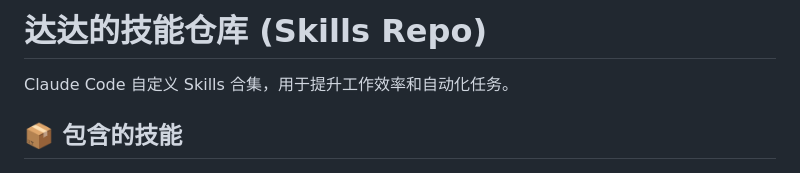
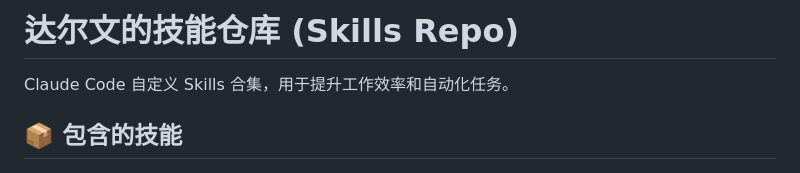
Before and after one commit to Divem/yuanwen-skills, a Markdown page: README.md, the part around the change. GitHub-like rendering.

Commit message:
更新 README.md

```diff
--- a/README.md
+++ b/README.md
@@ -1,4 +1,4 @@
-# 达达的技能仓库 (Skills Repo)
+# 达尔文的技能仓库 (Skills Repo)
 
 Claude Code 自定义 Skills 合集，用于提升工作效率和自动化任务。
 
```
